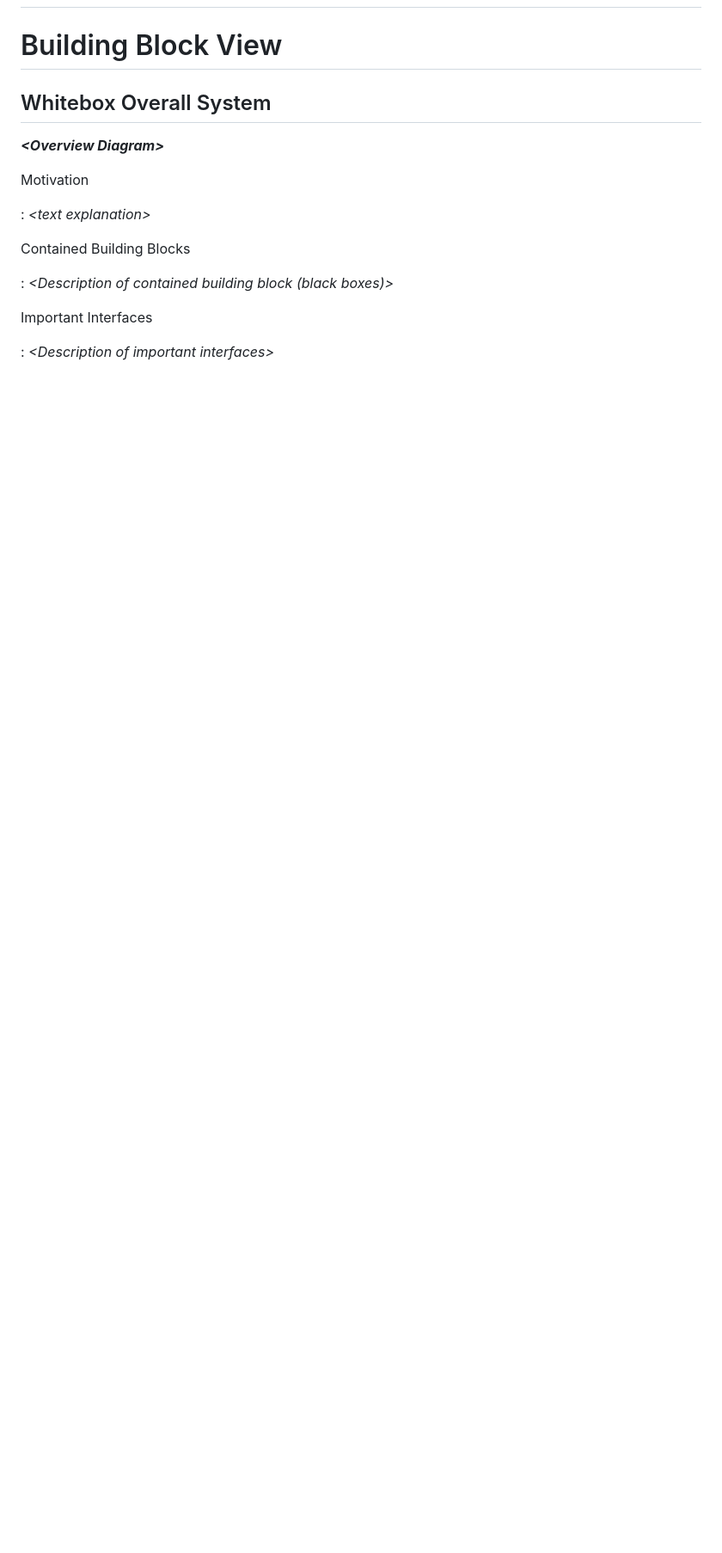
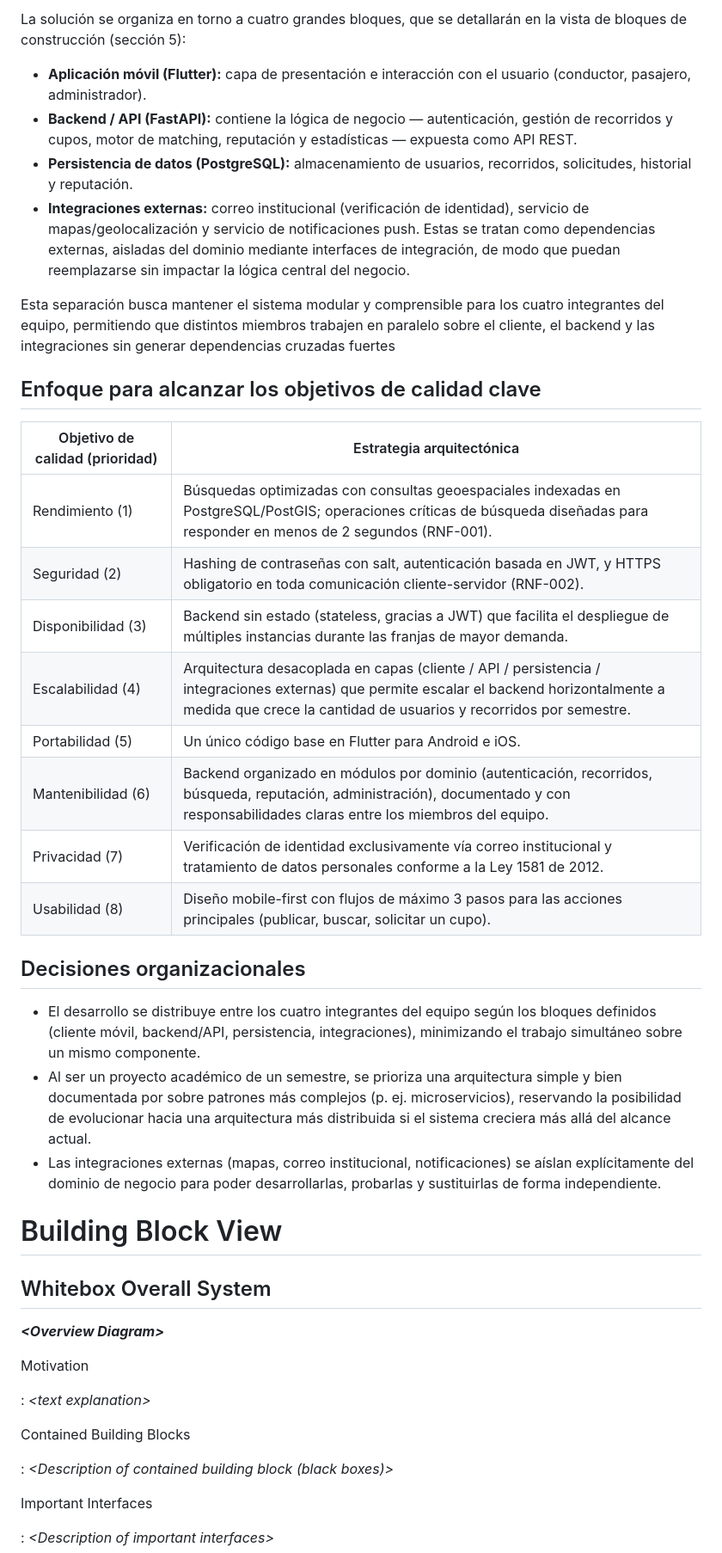
Before and after one commit to ISCOUTB/AS_202620_ROUTB, a Markdown page: docs/arc42/arc42-template-EN.md, the part around one of its changes. Shown at 86% size. Drawn GitHub-style; blank space fills up the shorter version.

Commit message:
Arc 42 seccion 4
sección de solution strategy

```diff
--- a/docs/arc42/arc42-template-EN.md
+++ b/docs/arc42/arc42-template-EN.md
@@ -261,3 +275,32 @@ flowchart LR
+La solución se organiza en torno a cuatro grandes bloques, que se detallarán en la vista de bloques de construcción (sección 5):
+
+- **Aplicación móvil (Flutter):** capa de presentación e interacción con el usuario (conductor, pasajero, administrador).
+- **Backend / API (FastAPI):** contiene la lógica de negocio — autenticación, gestión de recorridos y cupos, motor de matching, reputación y estadísticas — expuesta como API REST.
+- **Persistencia de datos (PostgreSQL):** almacenamiento de usuarios, recorridos, solicitudes, historial y reputación.
+- **Integraciones externas:** correo institucional (verificación de identidad), servicio de mapas/geolocalización y servicio de notificaciones push. Estas se tratan como dependencias externas, aisladas del dominio mediante interfaces de integración, de modo que puedan reemplazarse sin impactar la lógica central del negocio.
+
+Esta separación busca mantener el sistema modular y comprensible para los cuatro integrantes del equipo, permitiendo que distintos miembros trabajen en paralelo sobre el cliente, el backend y las integraciones sin generar dependencias cruzadas fuertes
+
+## Enfoque para alcanzar los objetivos de calidad clave
+
+| Objetivo de calidad (prioridad) | Estrategia arquitectónica |
+| --- | --- |
+| Rendimiento (1) | Búsquedas optimizadas con consultas geoespaciales indexadas en PostgreSQL/PostGIS; operaciones críticas de búsqueda diseñadas para responder en menos de 2 segundos (RNF-001). |
+| Seguridad (2) | Hashing de contraseñas con salt, autenticación basada en JWT, y HTTPS obligatorio en toda comunicación cliente-servidor (RNF-002). |
+| Disponibilidad (3) | Backend sin estado (stateless, gracias a JWT) que facilita el despliegue de múltiples instancias durante las franjas de mayor demanda. |
+| Escalabilidad (4) | Arquitectura desacoplada en capas (cliente / API / persistencia / integraciones externas) que permite escalar el backend horizontalmente a medida que crece la cantidad de usuarios y recorridos por semestre. |
+| Portabilidad (5) | Un único código base en Flutter para Android e iOS. |
+| Mantenibilidad (6) | Backend organizado en módulos por dominio (autenticación, recorridos, búsqueda, reputación, administración), documentado y con responsabilidades claras entre los miembros del equipo. |
+| Privacidad (7) | Verificación de identidad exclusivamente vía correo institucional y tratamiento de datos personales conforme a la Ley 1581 de 2012. |
+| Usabilidad (8) | Diseño mobile-first con flujos de máximo 3 pasos para las acciones principales (publicar, buscar, solicitar un cupo). |
+
+## Decisiones organizacionales
+
+- El desarrollo se distribuye entre los cuatro integrantes del equipo según los bloques definidos (cliente móvil, backend/API, persistencia, integraciones), minimizando el trabajo simultáneo sobre un mismo componente.
+- Al ser un proyecto académico de un semestre, se prioriza una arquitectura simple y bien documentada por sobre patrones más complejos (p. ej. microservicios), reservando la posibilidad de evolucionar hacia una arquitectura más distribuida si el sistema creciera más allá del alcance actual.
+- Las integraciones externas (mapas, correo institucional, notificaciones) se aíslan explícitamente del dominio de negocio para poder desarrollarlas, probarlas y sustituirlas de forma independiente.
+
+
 # Building Block View
 
 ## Whitebox Overall System
```
Also changed, not shown: other parts of docs/arc42/arc42-template-EN.md (+15 -1 lines).
